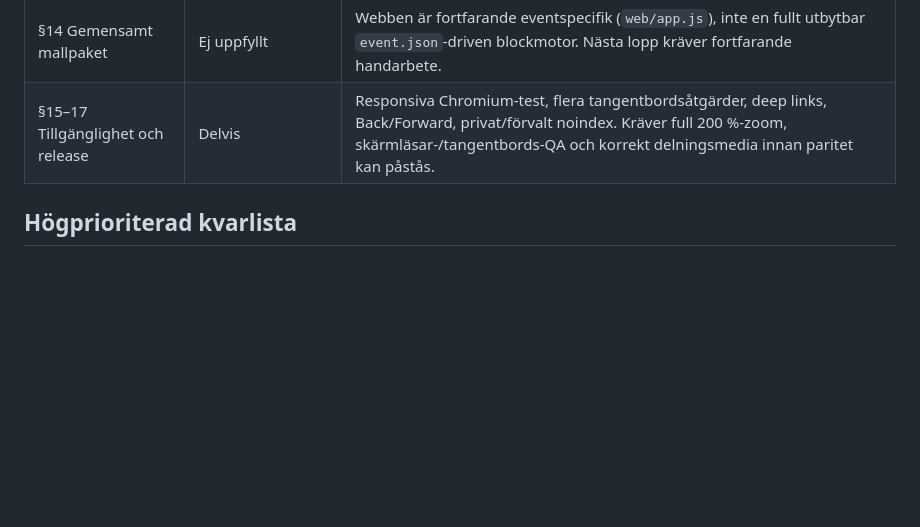
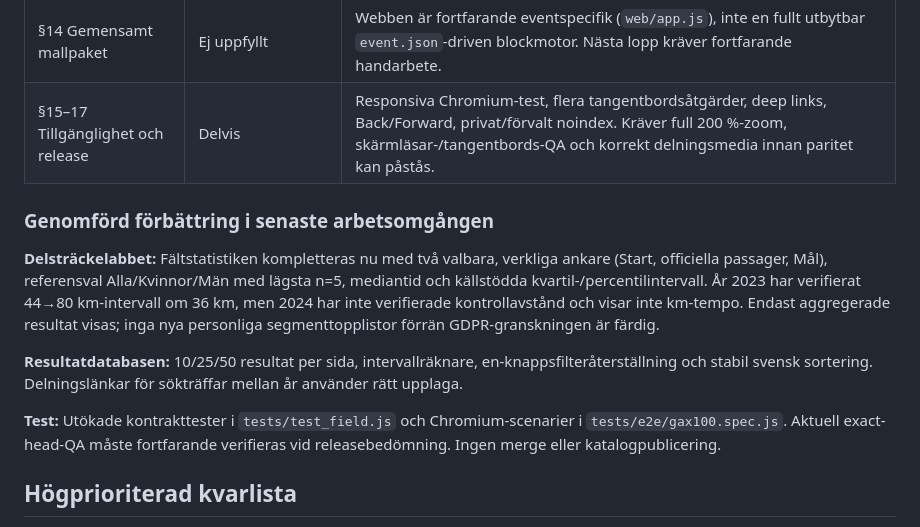
Before and after one commit to Stayinhealthyrunning/gax100-analys, a Markdown page: reports/GAX100_STANDARD_PARITY_AUDIT_2026-10-12.md, the part around the change. Rendered like a GitHub page; blank space fills up the shorter version.

Commit message:
docs: record source-safe segment lab, search pagination and outstanding release gates

```diff
--- a/reports/GAX100_STANDARD_PARITY_AUDIT_2026-10-12.md
+++ b/reports/GAX100_STANDARD_PARITY_AUDIT_2026-10-12.md
@@ -25,6 +25,14 @@ Källbas: 14 editioner, 945 resultat och 1 838 importerade mellantidsobservation
 | §14 Gemensamt mallpaket | Ej uppfyllt | Webben är fortfarande eventspecifik (`web/app.js`), inte en fullt utbytbar `event.json`-driven blockmotor. Nästa lopp kräver fortfarande handarbete. |
 | §15–17 Tillgänglighet och release | Delvis | Responsiva Chromium-test, flera tangentbordsåtgärder, deep links, Back/Forward, privat/förvalt noindex. Kräver full 200 %-zoom, skärmläsar-/tangentbords-QA och korrekt delningsmedia innan paritet kan påstås. |
 
+### Genomförd förbättring i senaste arbetsomgången
+
+**Delsträckelabbet:** Fältstatistiken kompletteras nu med två valbara, verkliga ankare (Start, officiella passager, Mål), referensval Alla/Kvinnor/Män med lägsta n=5, mediantid och källstödda kvartil-/percentilintervall. År 2023 har verifierat 44→80 km-intervall om 36 km, men 2024 har inte verifierade kontrollavstånd och visar inte km-tempo. Endast aggregerade resultat visas; inga nya personliga segmenttopplistor förrän GDPR-granskningen är färdig.
+
+**Resultatdatabasen:** 10/25/50 resultat per sida, intervallräknare, en-knappsfilteråterställning och stabil svensk sortering. Delningslänkar för sökträffar mellan år använder rätt upplaga.
+
+**Test:** Utökade kontrakttester i `tests/test_field.js` och Chromium-scenarier i `tests/e2e/gax100.spec.js`. Aktuell exact-head-QA måste fortfarande verifieras vid releasebedömning. Ingen merge eller katalogpublicering.
+
 ## Högprioriterad kvarlista
 
 1. **Separat integritetsreleasegrind:** samordna med pågående GDPR-arbete. Kontrollera privata suppressions i export, personer under 18 med okänd ålder, historiska publika artefakter och Actions-hemligheter innan någon merge av datagren.
```
